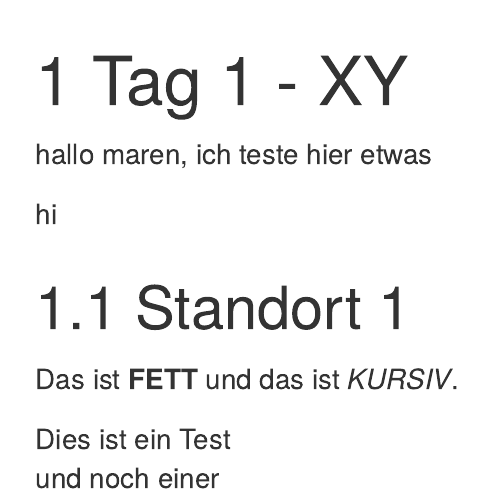
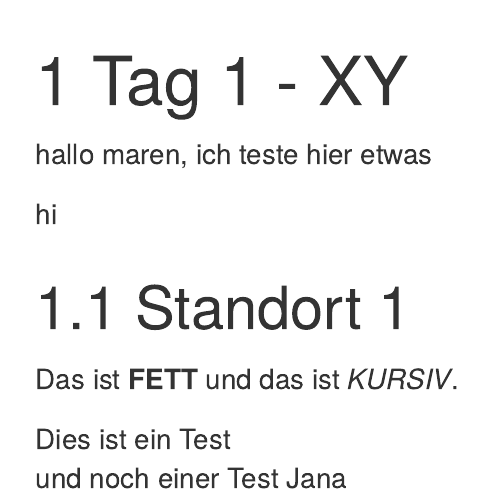
Before and after one commit to soilR/exkursion, an R Markdown document (01-tag.Rmd): the page in a window 1100 px wide, from its top. Rendered offline with R 4.5, knitr and Pandoc, with nearby package versions; drawn as R Markdown's standard HTML page in place of the format the file asks for.

Commit message:
Test Jana

```diff
--- a/01-tag.Rmd
+++ b/01-tag.Rmd
@@ -10,3 +10,4 @@ Das ist **FETT** und das ist *KURSIV*.
 
 Dies ist ein Test
 und noch einer
+Test Jana
```
Also changed, not shown: docs/reference-keys.txt, docs/search_index.json, 7 other files.
